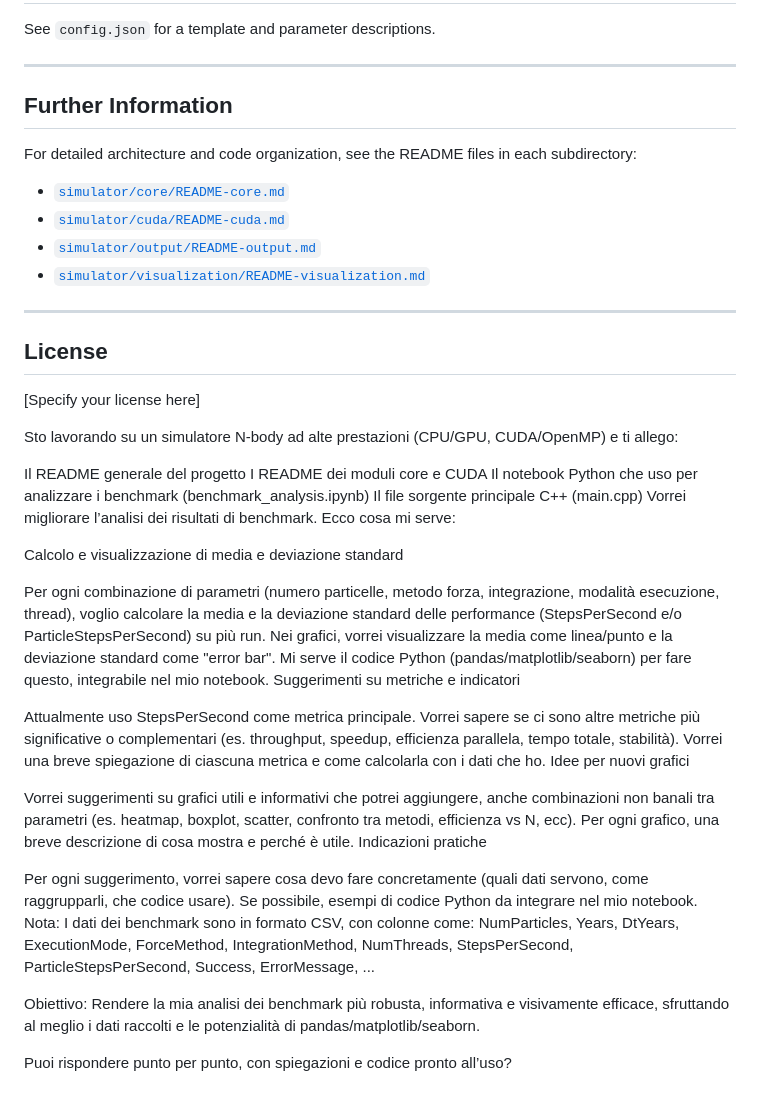
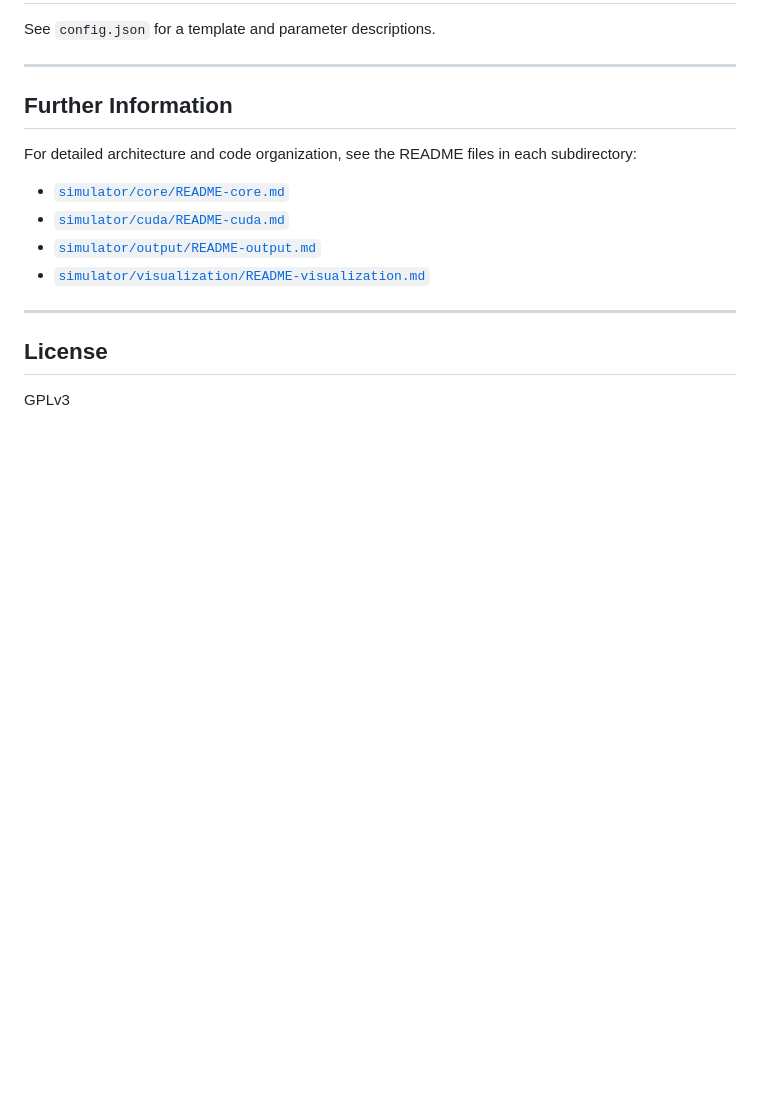
Before and after one commit to tusca99/N-body-simulation, a Markdown page: README.md, the part around the change. Drawn GitHub-style; blank space fills up the shorter version.

```diff
--- a/README.md
+++ b/README.md
@@ -158,42 +158,4 @@ For detailed architecture and code organization, see the README files in each su
 
 ## License
 
-[Specify your license here]
-
-
-
-
-
-Sto lavorando su un simulatore N-body ad alte prestazioni (CPU/GPU, CUDA/OpenMP) e ti allego:
-
-Il README generale del progetto
-I README dei moduli core e CUDA
-Il notebook Python che uso per analizzare i benchmark (benchmark_analysis.ipynb)
-Il file sorgente principale C++ (main.cpp)
-Vorrei migliorare l’analisi dei risultati di benchmark. Ecco cosa mi serve:
-
-Calcolo e visualizzazione di media e deviazione standard
-
-Per ogni combinazione di parametri (numero particelle, metodo forza, integrazione, modalità esecuzione, thread), voglio calcolare la media e la deviazione standard delle performance (StepsPerSecond e/o ParticleStepsPerSecond) su più run.
-Nei grafici, vorrei visualizzare la media come linea/punto e la deviazione standard come "error bar".
-Mi serve il codice Python (pandas/matplotlib/seaborn) per fare questo, integrabile nel mio notebook.
-Suggerimenti su metriche e indicatori
-
-Attualmente uso StepsPerSecond come metrica principale. Vorrei sapere se ci sono altre metriche più significative o complementari (es. throughput, speedup, efficienza parallela, tempo totale, stabilità).
-Vorrei una breve spiegazione di ciascuna metrica e come calcolarla con i dati che ho.
-Idee per nuovi grafici
-
-Vorrei suggerimenti su grafici utili e informativi che potrei aggiungere, anche combinazioni non banali tra parametri (es. heatmap, boxplot, scatter, confronto tra metodi, efficienza vs N, ecc).
-Per ogni grafico, una breve descrizione di cosa mostra e perché è utile.
-Indicazioni pratiche
-
-Per ogni suggerimento, vorrei sapere cosa devo fare concretamente (quali dati servono, come raggrupparli, che codice usare).
-Se possibile, esempi di codice Python da integrare nel mio notebook.
-Nota:
-I dati dei benchmark sono in formato CSV, con colonne come:
-NumParticles, Years, DtYears, ExecutionMode, ForceMethod, IntegrationMethod, NumThreads, StepsPerSecond, ParticleStepsPerSecond, Success, ErrorMessage, ...
-
-Obiettivo:
-Rendere la mia analisi dei benchmark più robusta, informativa e visivamente efficace, sfruttando al meglio i dati raccolti e le potenzialità di pandas/matplotlib/seaborn.
-
-Puoi rispondere punto per punto, con spiegazioni e codice pronto all’uso?
+GPLv3
```
